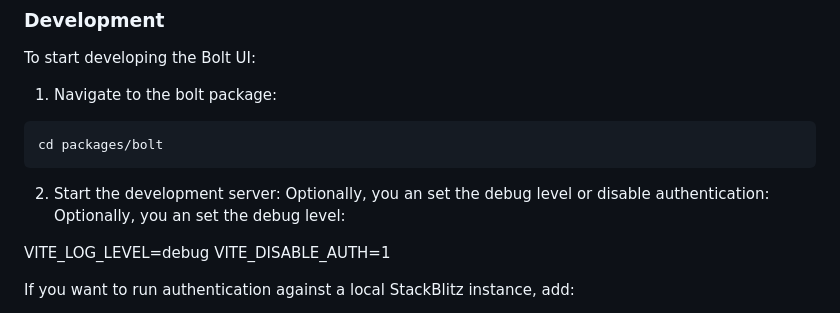
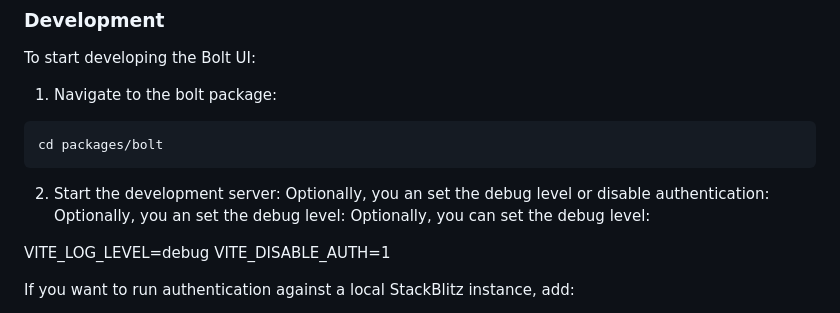
Before and after one commit to dolordprince/Traveler_dev, a Markdown page: README.md, the part around the change. Drawn GitHub-style.

Commit message:
fix: typo

```diff
--- a/README.md
+++ b/README.md
@@ -101,6 +101,7 @@ cd packages/bolt
 2. Start the development server:
 Optionally, you an set the debug level or disable authentication:
 Optionally, you an set the debug level:
+Optionally, you can set the debug level:
 
 VITE_LOG_LEVEL=debug
 VITE_DISABLE_AUTH=1
```
